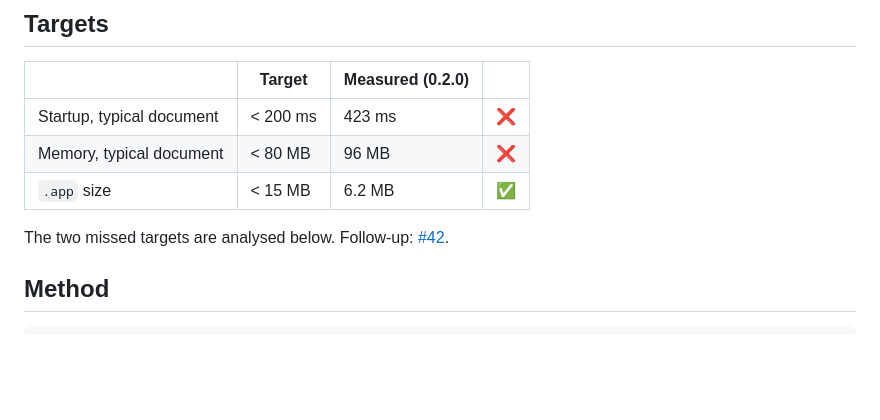
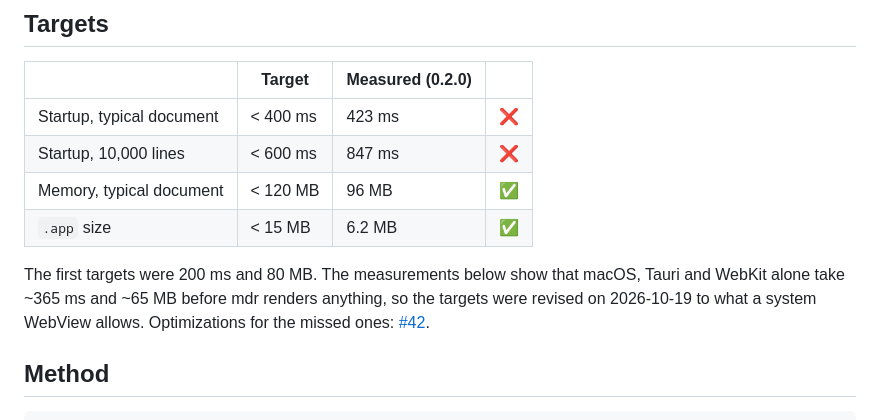
Before and after one commit to timothee-faget/mdr, a Markdown page: docs/performance.md, the part around the change. Drawn GitHub-style; blank space fills up the shorter version.

Commit message:
docs: revised performance targets
Co-Authored-By: Claude Opus 5.5 <noreply@anthropic.com>

```diff
--- a/docs/performance.md
+++ b/docs/performance.md
@@ -6,11 +6,12 @@ mdr aims to feel instant and stay light. This page records how it's measured, th
 
 | | Target | Measured (0.2.0) | |
 |---|---|---|---|
-| Startup, typical document | < 200 ms | 423 ms | ❌ |
-| Memory, typical document | < 80 MB | 96 MB | ❌ |
+| Startup, typical document | < 400 ms | 423 ms | ❌ |
+| Startup, 10,000 lines | < 600 ms | 847 ms | ❌ |
+| Memory, typical document | < 120 MB | 96 MB | ✅ |
 | `.app` size | < 15 MB | 6.2 MB | ✅ |
 
-The two missed targets are analysed below. Follow-up: [#42](https://github.com/timothee-faget/mdr/issues/42).
+The first targets were 200 ms and 80 MB. The measurements below show that macOS, Tauri and WebKit alone take ~365 ms and ~65 MB before mdr renders anything, so the targets were revised on 2026-10-19 to what a system WebView allows. Optimizations for the missed ones: [#42](https://github.com/timothee-faget/mdr/issues/42).
 
 ## Method
 
```
